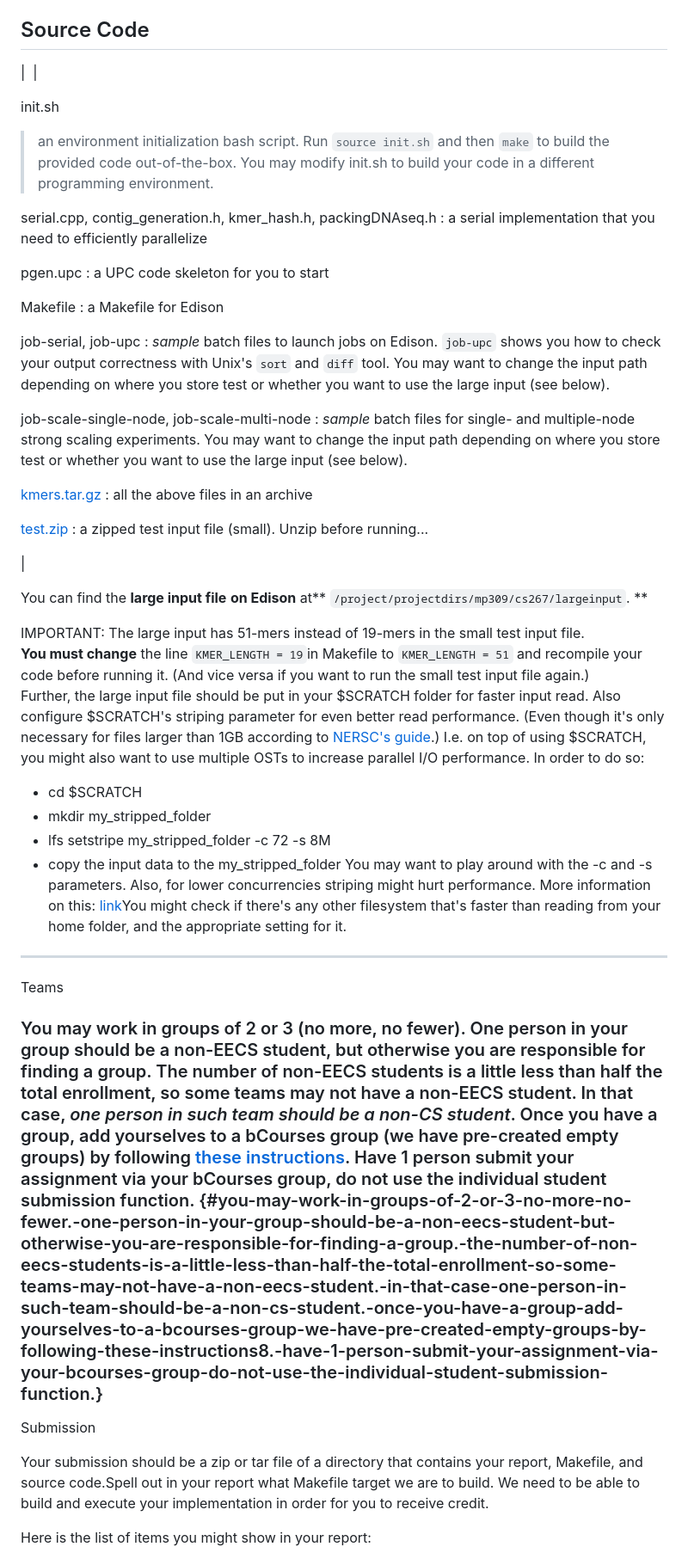
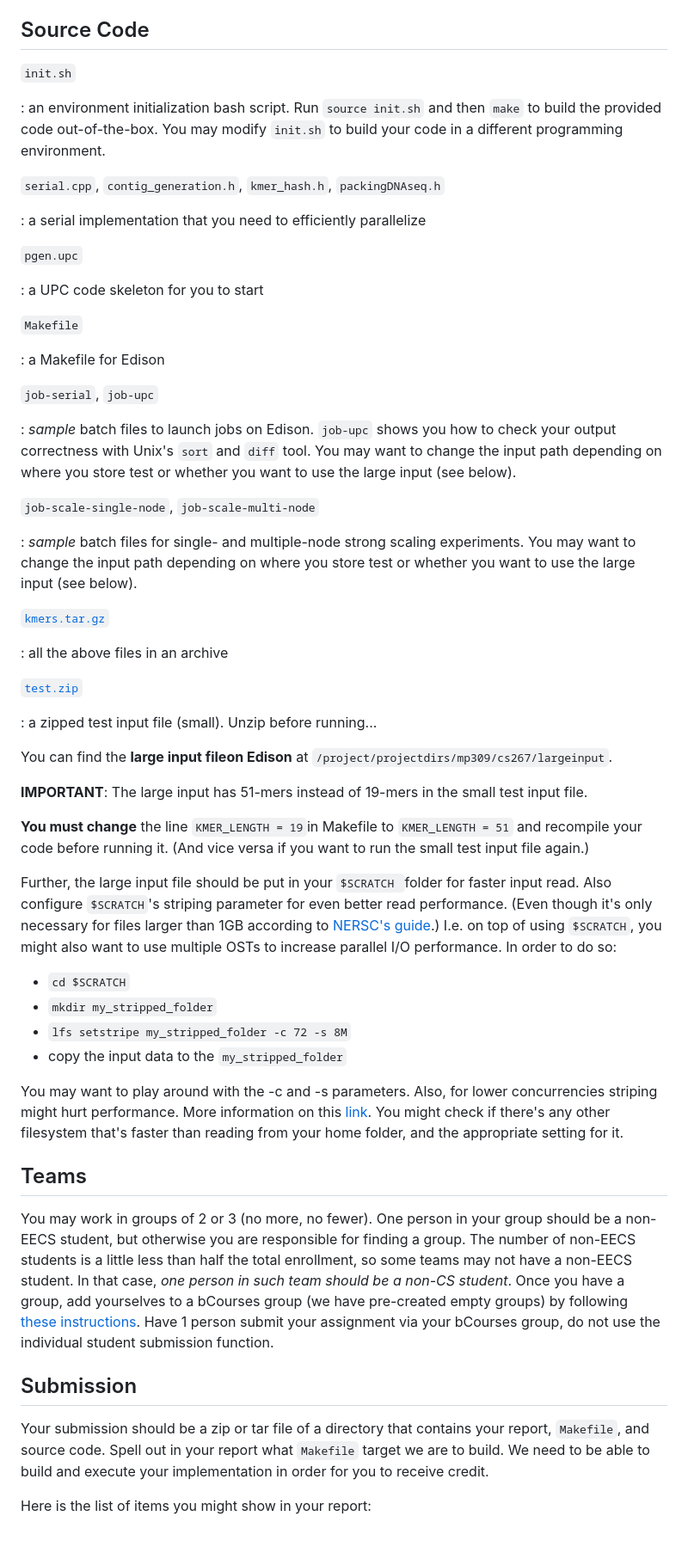
Before and after one commit to cs267/CS267-hw3_01, a Markdown page: README.md, the part around the change printed below. Shown: that part at 86% size. Drawn GitHub-style; blank space fills up the shorter version.

Commit message:
README.md: cleanup and made media local

```diff
--- a/README.md
+++ b/README.md
@@ -84,55 +57,60 @@ Feel free to output up to **p** files when running on **p** processors (you are
 
 ## Source Code
 
-|  |
+`init.sh`
 
-init.sh
+: an environment initialization bash script. Run `source init.sh` and then `make` to build the provided code out-of-the-box. You may modify `init.sh` to build your code in a different programming environment.
 
-> an environment initialization bash script. Run `source init.sh` and then `make` to build the provided code out-of-the-box. You may modify init.sh to build your code in a different programming environment.
+`serial.cpp`, `contig_generation.h`, `kmer_hash.h`, `packingDNAseq.h`
 
-serial.cpp, contig\_generation.h, kmer\_hash.h, packingDNAseq.h
-:   a serial implementation that you need to efficiently parallelize
+: a serial implementation that you need to efficiently parallelize
 
-pgen.upc
+`pgen.upc`
+
 :   a UPC code skeleton for you to start
 
-Makefile
+`Makefile`
+
 :   a Makefile for Edison
 
-job-serial, job-upc
+`job-serial`, `job-upc`
+
 :   *sample* batch files to launch jobs on Edison. `job-upc` shows you how to check your output correctness with Unix's `sort` and `diff` tool. You may want to change the input path depending on where you store test or whether you want to use the large input (see below).
 
-job-scale-single-node, job-scale-multi-node
+`job-scale-single-node`, `job-scale-multi-node`
+
 :   *sample* batch files for single- and multiple-node strong scaling experiments. You may want to change the input path depending on where you store test or whether you want to use the large input (see below).
 
-[kmers.tar.gz](https://sites.google.com/a/lbl.gov/cs267-spring-2017/kmers.tar.gz?attredirects=0&d=1)
+[`kmers.tar.gz`](https://sites.google.com/a/lbl.gov/cs267-spring-2017/kmers.tar.gz?attredirects=0&d=1)
+
 :   all the above files in an archive
 
-[test.zip](https://sites.google.com/a/lbl.gov/cs267-spring-2017/test.zip?attredirects=0&d=1)
+[`test.zip`](https://sites.google.com/a/lbl.gov/cs267-spring-2017/test.zip?attredirects=0&d=1)
+
 :   a zipped test input file (small). Unzip before running...
 
-|
+You can find the **large input fileon Edison** at `/project/projectdirs/mp309/cs267/largeinput`.
 
-You can find the **large input file** **on Edison** at\*\* `/project/projectdirs/mp309/cs267/largeinput`. \*\*
+**IMPORTANT**: The large input has 51-mers instead of 19-mers in the small test input file.
 
-IMPORTANT: The large input has 51-mers instead of 19-mers in the small test input file.\
-**You must change** the line `KMER_LENGTH = 19`in Makefile to `KMER_LENGTH = 51` and recompile your code before running it. (And vice versa if you want to run the small test input file again.)\
-Further, the large input file should be put in your \$SCRATCH folder for faster input read. Also configure \$SCRATCH's striping parameter for even better read performance. (Even though it's only necessary for files larger than 1GB according to [NERSC's guide](https://www.nersc.gov/users/storage-and-file-systems/optimizing-io-performance-for-lustre/).) I.e. on top of using \$SCRATCH, you might also want to use multiple OSTs to increase parallel I/O performance. In order to do so:
+**You must change** the line `KMER_LENGTH = 19`in Makefile to `KMER_LENGTH = 51` and recompile your code before running it. (And vice versa if you want to run the small test input file again.)
 
--   cd \$SCRATCH
--   mkdir my\_stripped\_folder
--   lfs setstripe my\_stripped\_folder -c 72 -s 8M
--   copy the input data to the my\_stripped\_folder You may want to play around with the -c and -s parameters. Also, for lower concurrencies striping might hurt performance. More information on this: [link](https://www.nersc.gov/users/storage-and-file-systems/optimizing-io-performance-for-lustre/)You might check if there's any other filesystem that's faster than reading from your home folder, and the appropriate setting for it.
+Further, the large input file should be put in your `$SCRATCH `folder for faster input read. Also configure `$SCRATCH`'s striping parameter for even better read performance. (Even though it's only necessary for files larger than 1GB according to [NERSC's guide](https://www.nersc.gov/users/storage-and-file-systems/optimizing-io-performance-for-lustre/).) I.e. on top of using `$SCRATCH`, you might also want to use multiple OSTs to increase parallel I/O performance. In order to do so:
 
-------------------------------------------------------------------------
+-   `cd $SCRATCH`
+-   `mkdir my_stripped_folder`
+-   `lfs setstripe my_stripped_folder -c 72 -s 8M`
+-   copy the input data to the `my_stripped_folder`
 
-Teams
+You may want to play around with the -c and -s parameters. Also, for lower concurrencies striping might hurt performance. More information on this [link](https://www.nersc.gov/users/storage-and-file-systems/optimizing-io-performance-for-lustre/). You might check if there's any other filesystem that's faster than reading from your home folder, and the appropriate setting for it.
 
-### You may work in groups of 2 or 3 (no more, no fewer). One person in your group should be a non-EECS student, but otherwise you are responsible for finding a group. The number of non-EECS students is a little less than half the total enrollment, so some teams may not have a non-EECS student. In that case, *one person in such team should be a non-CS student*. Once you have a group, add yourselves to a bCourses group (we have pre-created empty groups) by following [these instructions](https://guides.instructure.com/m/4212/l/64913-how-do-i-join-a-group-as-a-student). Have 1 person submit your assignment via your bCourses group, do not use the individual student submission function. {#you-may-work-in-groups-of-2-or-3-no-more-no-fewer.-one-person-in-your-group-should-be-a-non-eecs-student-but-otherwise-you-are-responsible-for-finding-a-group.-the-number-of-non-eecs-students-is-a-little-less-than-half-the-total-enrollment-so-some-teams-may-not-have-a-non-eecs-student.-in-that-case-one-person-in-such-team-should-be-a-non-cs-student.-once-you-have-a-group-add-yourselves-to-a-bcourses-group-we-have-pre-created-empty-groups-by-following-these-instructions8.-have-1-person-submit-your-assignment-via-your-bcourses-group-do-not-use-the-individual-student-submission-function.}
+## Teams
 
-Submission
+You may work in groups of 2 or 3 (no more, no fewer). One person in your group should be a non-EECS student, but otherwise you are responsible for finding a group. The number of non-EECS students is a little less than half the total enrollment, so some teams may not have a non-EECS student. In that case, *one person in such team should be a non-CS student*. Once you have a group, add yourselves to a bCourses group (we have pre-created empty groups) by following [these instructions](https://guides.instructure.com/m/4212/l/64913-how-do-i-join-a-group-as-a-student). Have 1 person submit your assignment via your bCourses group, do not use the individual student submission function.
 
-Your submission should be a zip or tar file of a directory that contains your report, Makefile, and source code.Spell out in your report what Makefile target we are to build. We need to be able to build and execute your implementation in order for you to receive credit.
+## Submission
+
+Your submission should be a zip or tar file of a directory that contains your report, `Makefile`, and source code. Spell out in your report what `Makefile` target we are to build. We need to be able to build and execute your implementation in order for you to receive credit.
 
 Here is the list of items you might show in your report:
 
```
Also changed, not shown: other parts of README.md (+30 -80 lines), media/algo.png (added), media/assembly.png (added), media/dbg.png (added), media/hash.png (added).
